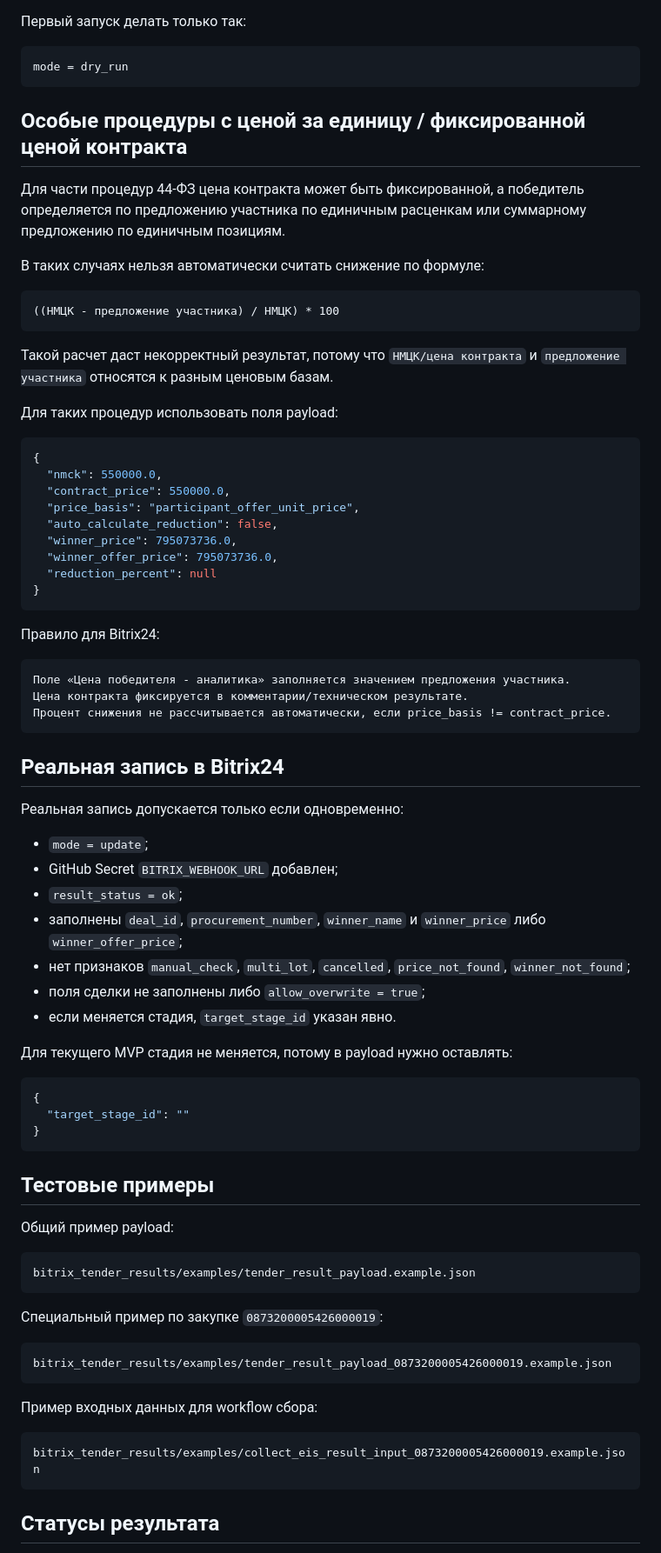
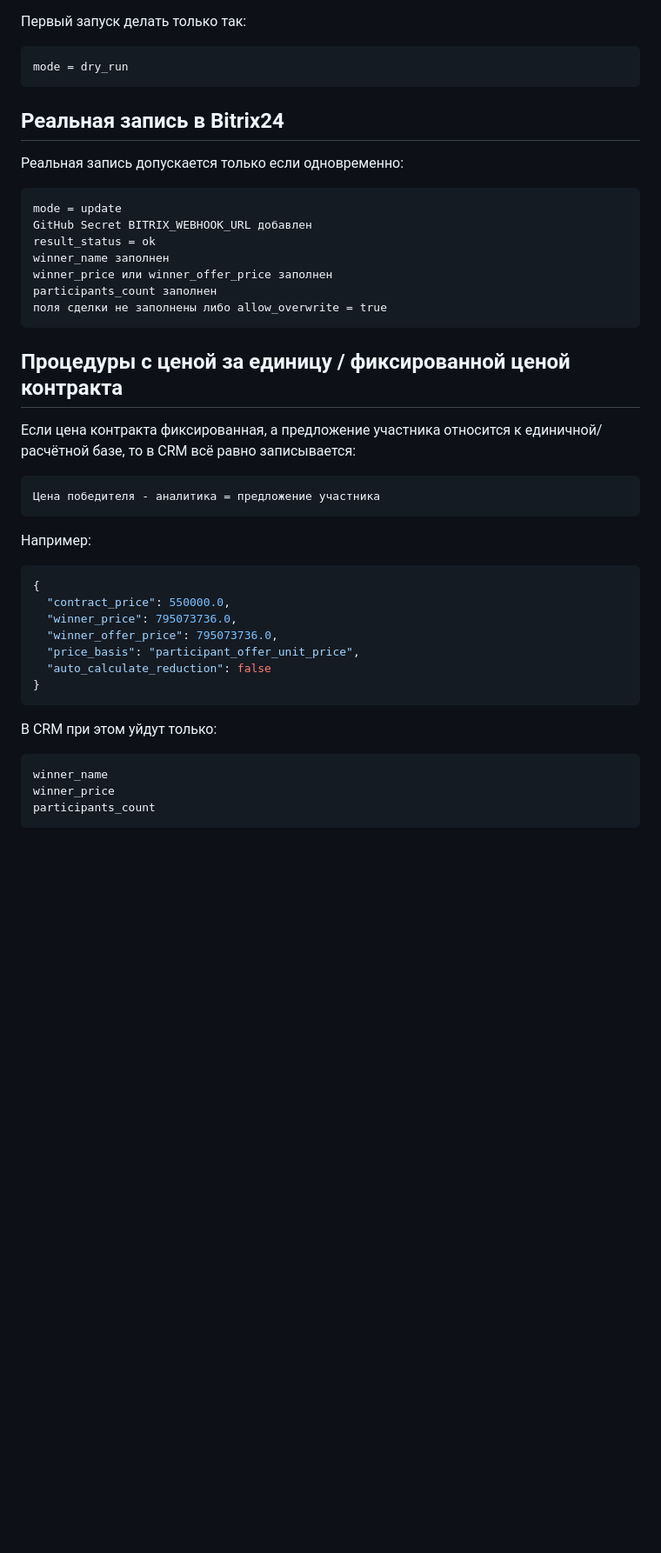
Before and after one commit to Aleksanids/bitrix-price-parser, a Markdown page: bitrix_tender_results/README.md, the part around one of its changes. Shown at 87% size. GitHub-like rendering; blank space fills up the shorter version.

````diff
--- a/bitrix_tender_results/README.md
+++ b/bitrix_tender_results/README.md
@@ -201,79 +225,44 @@ Fill Bitrix24 Tender Result
 mode = dry_run
 ```
 
-## Особые процедуры с ценой за единицу / фиксированной ценой контракта
-
-Для части процедур 44-ФЗ цена контракта может быть фиксированной, а победитель определяется по предложению участника по единичным расценкам или суммарному предложению по единичным позициям.
-
-В таких случаях нельзя автоматически считать снижение по формуле:
-
-```text
-((НМЦК - предложение участника) / НМЦК) * 100
-```
-
-Такой расчет даст некорректный результат, потому что `НМЦК/цена контракта` и `предложение участника` относятся к разным ценовым базам.
-
-Для таких процедур использовать поля payload:
-
-```json
-{
-  "nmck": 550000.0,
-  "contract_price": 550000.0,
-  "price_basis": "participant_offer_unit_price",
-  "auto_calculate_reduction": false,
-  "winner_price": 795073736.0,
-  "winner_offer_price": 795073736.0,
-  "reduction_percent": null
-}
-```
-
-Правило для Bitrix24:
-
-```text
-Поле «Цена победителя - аналитика» заполняется значением предложения участника.
-Цена контракта фиксируется в комментарии/техническом результате.
-Процент снижения не рассчитывается автоматически, если price_basis != contract_price.
-```
-
 ## Реальная запись в Bitrix24
 
 Реальная запись допускается только если одновременно:
 
-- `mode = update`;
-- GitHub Secret `BITRIX_WEBHOOK_URL` добавлен;
-- `result_status = ok`;
-- заполнены `deal_id`, `procurement_number`, `winner_name` и `winner_price` либо `winner_offer_price`;
-- нет признаков `manual_check`, `multi_lot`, `cancelled`, `price_not_found`, `winner_not_found`;
-- поля сделки не заполнены либо `allow_overwrite = true`;
-- если меняется стадия, `target_stage_id` указан явно.
+```text
+mode = update
+GitHub Secret BITRIX_WEBHOOK_URL добавлен
+result_status = ok
+winner_name заполнен
+winner_price или winner_offer_price заполнен
+participants_count заполнен
+поля сделки не заполнены либо allow_overwrite = true
+```
 
-Для текущего MVP стадия не меняется, потому в payload нужно оставлять:
+## Процедуры с ценой за единицу / фиксированной ценой контракта
+
+Если цена контракта фиксированная, а предложение участника относится к единичной/расчётной базе, то в CRM всё равно записывается:
+
+```text
+Цена победителя - аналитика = предложение участника
+```
+
+Например:
 
 ```json
 {
-  "target_stage_id": ""
+  "contract_price": 550000.0,
+  "winner_price": 795073736.0,
+  "winner_offer_price": 795073736.0,
+  "price_basis": "participant_offer_unit_price",
+  "auto_calculate_reduction": false
 }
 ```
 
-## Тестовые примеры
-
-Общий пример payload:
+В CRM при этом уйдут только:
 
 ```text
-bitrix_tender_results/examples/tender_result_payload.example.json
+winner_name
+winner_price
+participants_count
 ```
-
-Специальный пример по закупке `0873200005426000019`:
-
-```text
-bitrix_tender_results/examples/tender_result_payload_0873200005426000019.example.json
-```
-
-Пример входных данных для workflow сбора:
-
-```text
-bitrix_tender_results/examples/collect_eis_result_input_0873200005426000019.example.json
-```
-
-## Статусы результата
-
````
Also changed, not shown: other parts of bitrix_tender_results/README.md (+91 -89 lines).
